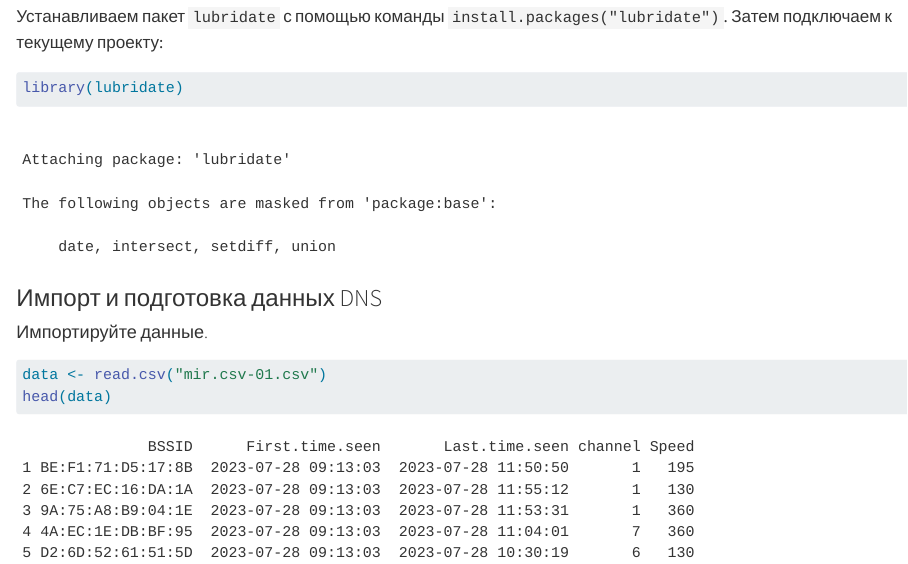
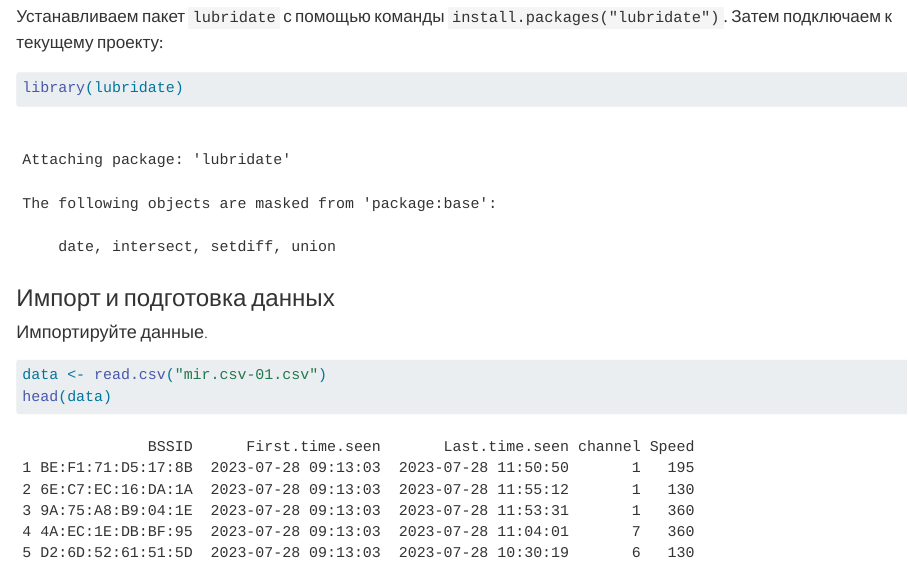
Before and after one commit to Nosochekir/threat_hunting_2, a Quarto document (lab5/lab5.qmd): the page in a window 1100 px wide, from 1000 px down. Rendered offline with R 4.5, knitr and Pandoc in place of Quarto, with nearby package versions; drawn as R Markdown's standard HTML page in place of the format the file asks for.

Commit message:
fixed discription

````diff
--- a/lab5/lab5.qmd
+++ b/lab5/lab5.qmd
@@ -38,7 +38,7 @@ library(dplyr)
 library(lubridate)
 ```
 
-### Импорт и подготовка данных DNS
+### Импорт и подготовка данных
 
 #### Импортируйте данные.
 
````
